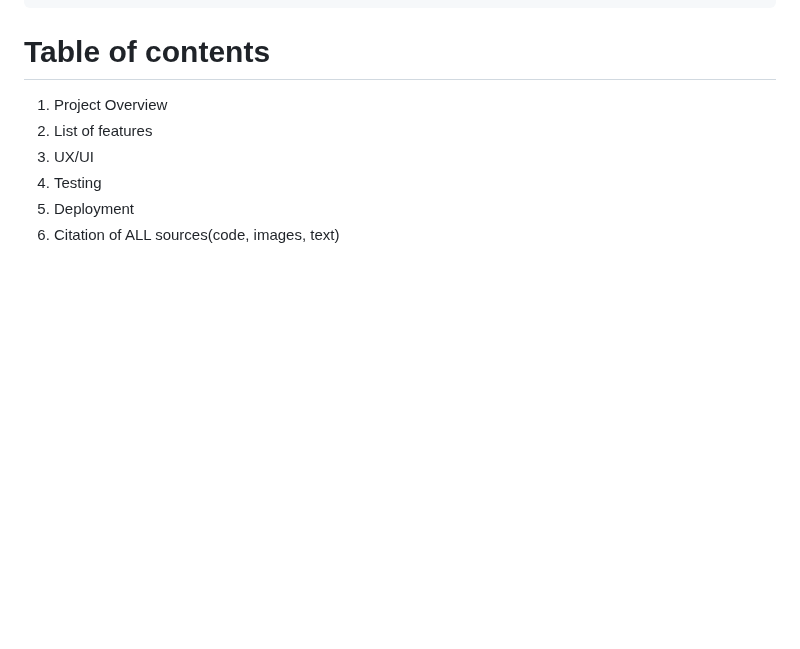
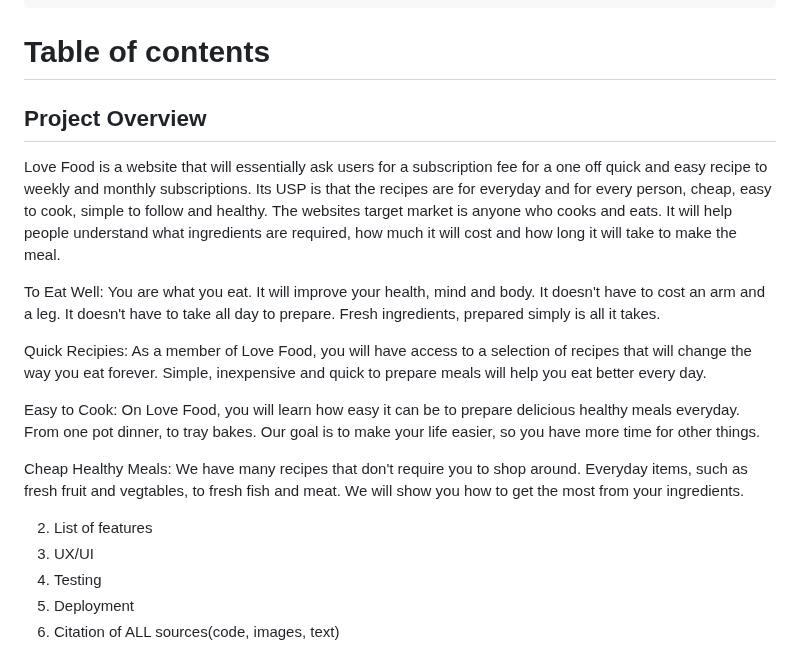
Before and after one commit to dutchmims/Love-Food, a Markdown page: README.md, the part around the change. GitHub-like rendering; blank space fills up the shorter version.

```diff
--- a/README.md
+++ b/README.md
@@ -13,7 +13,19 @@
 
 # Table of contents
 
-1. Project Overview
+## Project Overview
+
+Love Food is a website that will essentially ask users for a subscription fee for a one off quick and easy recipe to weekly and monthly subscriptions. Its USP is that the recipes are for everyday and for every person, cheap, easy to cook, simple to follow and healthy. The websites target market is anyone who cooks and eats. It will help people understand what ingredients are required, how much it will cost and how long it will take to make the meal.
+
+To Eat Well: You are what you eat. It will improve your health, mind and body. It doesn't have to cost an arm and a leg. It doesn't have to take all day to prepare. Fresh ingredients, prepared simply is all it takes.
+
+Quick Recipies: As a member of Love Food, you will have access to a selection of recipes that will change the way you eat forever. Simple, inexpensive and quick to prepare meals will help you eat better every day.
+
+Easy to Cook: On Love Food, you will learn how easy it can be to prepare delicious healthy meals everyday. From one pot dinner, to tray bakes. Our goal is to make your life easier, so you have more time for other things.
+
+Cheap Healthy Meals: We have many recipes that don't require you to shop around. Everyday items, such as fresh fruit and vegtables, to fresh fish and meat. We will show you how to get the most from your ingredients.
+
+
 2. List of features
 3. UX/UI
 4. Testing
```
